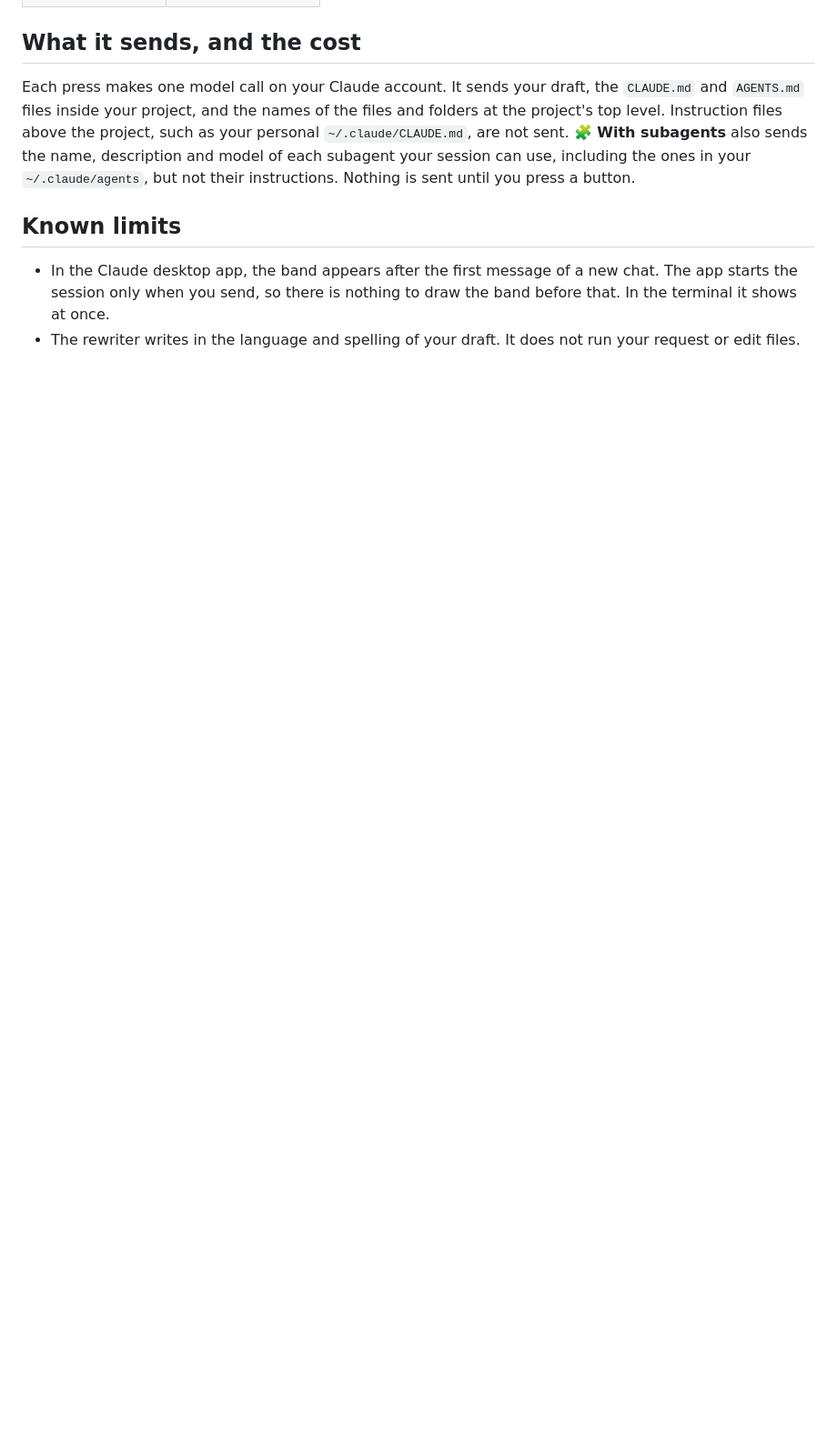
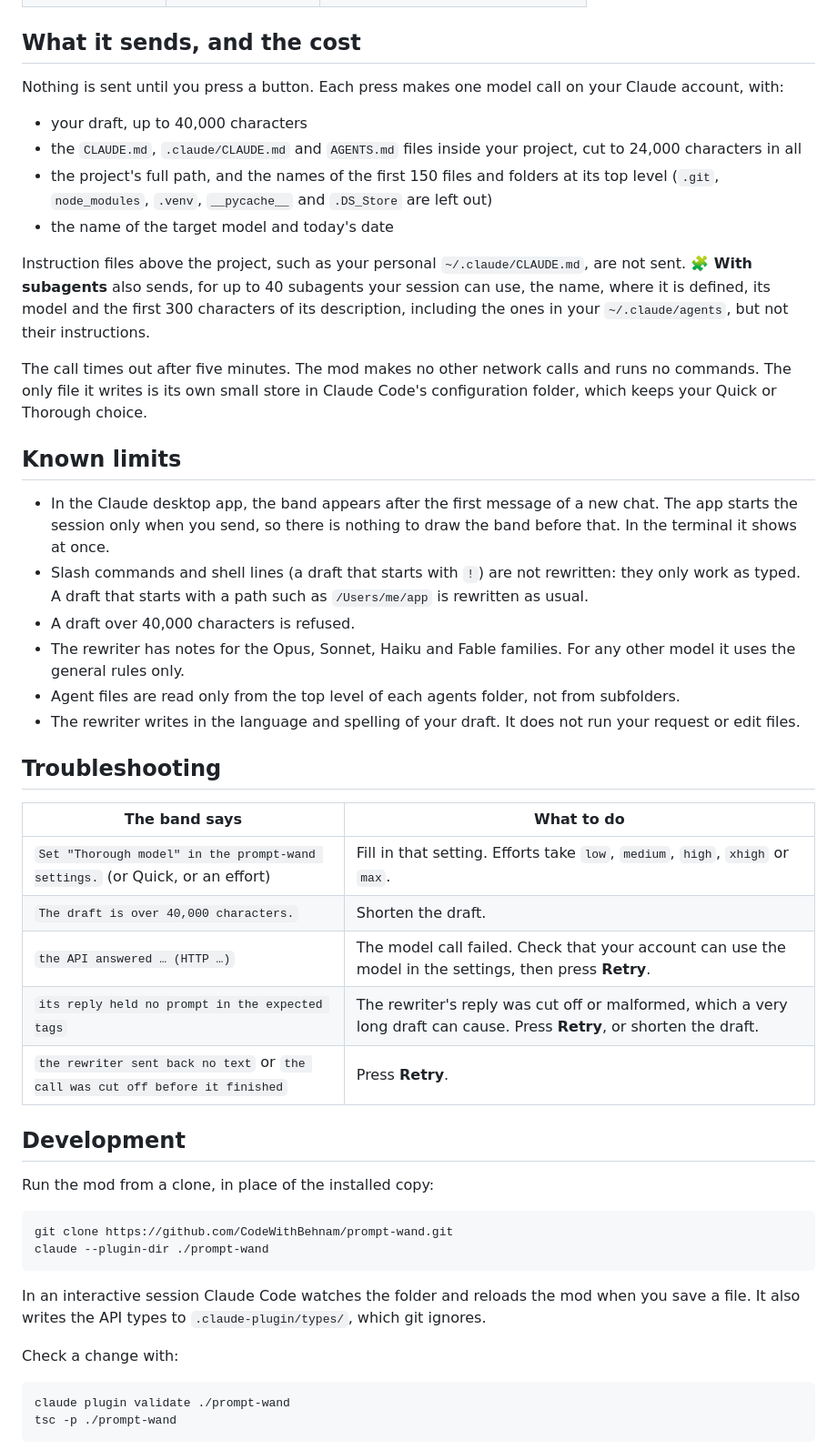
Before and after one commit to CodeWithBehnam/prompt-wand, a Markdown page: README.md, the part around one of its changes. Shown at 91% size. Drawn GitHub-style; blank space fills up the shorter version.

````diff
--- a/README.md
+++ b/README.md
@@ -70,9 +104,51 @@ Open the plugin's settings to change the models. Model names change often, so ev
 
 ## What it sends, and the cost
 
-Each press makes one model call on your Claude account. It sends your draft, the `CLAUDE.md` and `AGENTS.md` files inside your project, and the names of the files and folders at the project's top level. Instruction files above the project, such as your personal `~/.claude/CLAUDE.md`, are not sent. **🧩 With subagents** also sends the name, description and model of each subagent your session can use, including the ones in your `~/.claude/agents`, but not their instructions. Nothing is sent until you press a button.
+Nothing is sent until you press a button. Each press makes one model call on your Claude account, with:
+
+- your draft, up to 40,000 characters
+- the `CLAUDE.md`, `.claude/CLAUDE.md` and `AGENTS.md` files inside your project, cut to 24,000 characters in all
+- the project's full path, and the names of the first 150 files and folders at its top level (`.git`, `node_modules`, `.venv`, `__pycache__` and `.DS_Store` are left out)
+- the name of the target model and today's date
+
+Instruction files above the project, such as your personal `~/.claude/CLAUDE.md`, are not sent. **🧩 With subagents** also sends, for up to 40 subagents your session can use, the name, where it is defined, its model and the first 300 characters of its description, including the ones in your `~/.claude/agents`, but not their instructions.
+
+The call times out after five minutes. The mod makes no other network calls and runs no commands. The only file it writes is its own small store in Claude Code's configuration folder, which keeps your Quick or Thorough choice.
 
 ## Known limits
 
 - In the Claude desktop app, the band appears after the first message of a new chat. The app starts the session only when you send, so there is nothing to draw the band before that. In the terminal it shows at once.
+- Slash commands and shell lines (a draft that starts with `!`) are not rewritten: they only work as typed. A draft that starts with a path such as `/Users/me/app` is rewritten as usual.
+- A draft over 40,000 characters is refused.
+- The rewriter has notes for the Opus, Sonnet, Haiku and Fable families. For any other model it uses the general rules only.
+- Agent files are read only from the top level of each agents folder, not from subfolders.
 - The rewriter writes in the language and spelling of your draft. It does not run your request or edit files.
+
+## Troubleshooting
+
+| The band says | What to do |
+| --- | --- |
+| `Set "Thorough model" in the prompt-wand settings.` (or Quick, or an effort) | Fill in that setting. Efforts take `low`, `medium`, `high`, `xhigh` or `max`. |
+| `The draft is over 40,000 characters.` | Shorten the draft. |
+| `the API answered … (HTTP …)` | The model call failed. Check that your account can use the model in the settings, then press **Retry**. |
+| `its reply held no prompt in the expected tags` | The rewriter's reply was cut off or malformed, which a very long draft can cause. Press **Retry**, or shorten the draft. |
+| `the rewriter sent back no text` or `the call was cut off before it finished` | Press **Retry**. |
+
+## Development
+
+Run the mod from a clone, in place of the installed copy:
+
+```bash
+git clone https://github.com/CodeWithBehnam/prompt-wand.git
+claude --plugin-dir ./prompt-wand
+```
+
+In an interactive session Claude Code watches the folder and reloads the mod when you save a file. It also writes the API types to `.claude-plugin/types/`, which git ignores.
+
+Check a change with:
+
+```bash
+claude plugin validate ./prompt-wand
+tsc -p ./prompt-wand
+```
+
````
Also changed, not shown: other parts of README.md (+81 -28 lines), .github/pull_request_template.md (added, +26 -0 lines), SECURITY.md (added, +34 -0 lines), assets/demo-light.gif (added), 3 other files.
